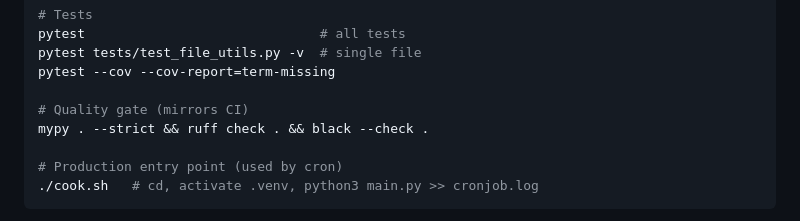
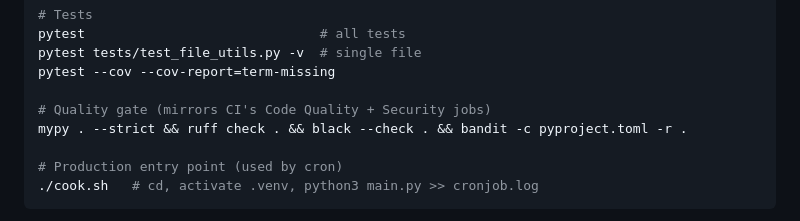
Before and after one commit to wassupluke/recipe-emailer, a Markdown page: CLAUDE.md, the part around the change. Drawn GitHub-style.

Commit message:
docs: include bandit in CLAUDE.md quality-gate command

```diff
--- a/CLAUDE.md
+++ b/CLAUDE.md
@@ -17,8 +17,8 @@ pytest                              # all tests
 pytest tests/test_file_utils.py -v  # single file
 pytest --cov --cov-report=term-missing
 
-# Quality gate (mirrors CI)
-mypy . --strict && ruff check . && black --check .
+# Quality gate (mirrors CI's Code Quality + Security jobs)
+mypy . --strict && ruff check . && black --check . && bandit -c pyproject.toml -r .
 
 # Production entry point (used by cron)
 ./cook.sh   # cd, activate .venv, python3 main.py >> cronjob.log
```
